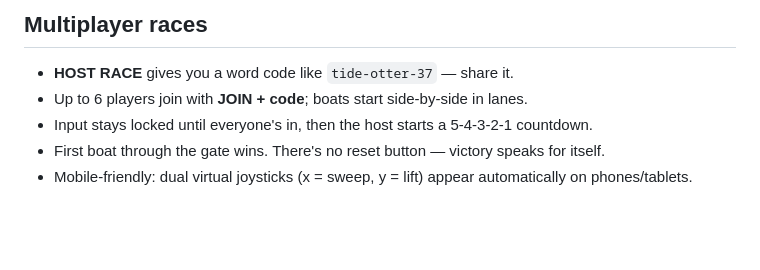
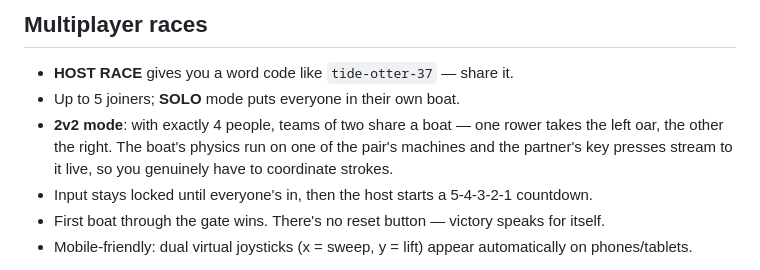
Before and after one commit to Ferozaffs/qwop-row, a Markdown page: README.md, the part around the change. Drawn GitHub-style; blank space fills up the shorter version.

Commit message:
README 2v2 section

```diff
--- a/README.md
+++ b/README.md
@@ -36,7 +36,11 @@ choice applies to everyone who joins.
 ## Multiplayer races
 
 - **HOST RACE** gives you a word code like `tide-otter-37` — share it.
-- Up to 6 players join with **JOIN + code**; boats start side-by-side in lanes.
+- Up to 5 joiners; **SOLO** mode puts everyone in their own boat.
+- **2v2 mode**: with exactly 4 people, teams of two share a boat — one rower
+  takes the left oar, the other the right. The boat's physics run on one of
+  the pair's machines and the partner's key presses stream to it live, so
+  you genuinely have to coordinate strokes.
 - Input stays locked until everyone's in, then the host starts a
   5-4-3-2-1 countdown.
 - First boat through the gate wins. There's no reset button — victory speaks
```
